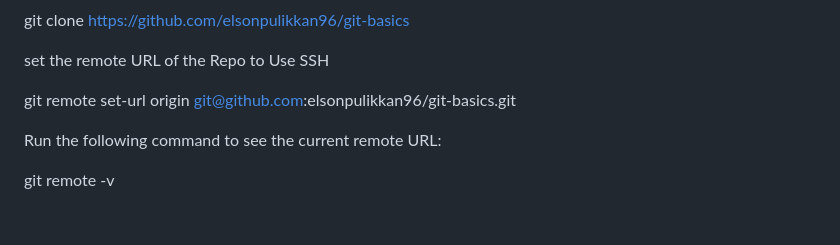
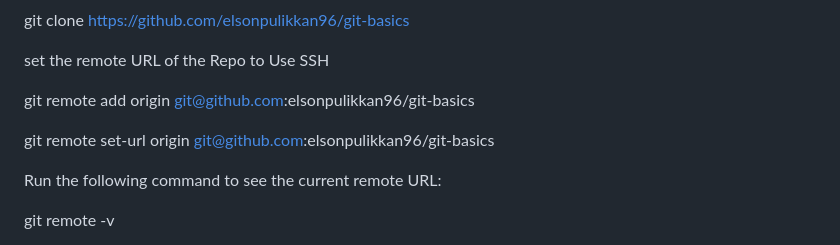
Before and after one commit to elsonpulikkan96/git-basics, a Markdown page: README.md, the part around the change. Rendered like a GitHub page; blank space fills up the shorter version.

```diff
--- a/README.md
+++ b/README.md
@@ -90,7 +90,12 @@ git clone https://github.com/elsonpulikkan96/git-basics
 
 set the remote URL of the Repo to Use SSH
 
-git remote set-url origin git@github.com:elsonpulikkan96/git-basics.git
+
+git remote add origin git@github.com:elsonpulikkan96/git-basics
+
+
+git remote set-url origin git@github.com:elsonpulikkan96/git-basics
+
 
 Run the following command to see the current remote URL:
 
```
